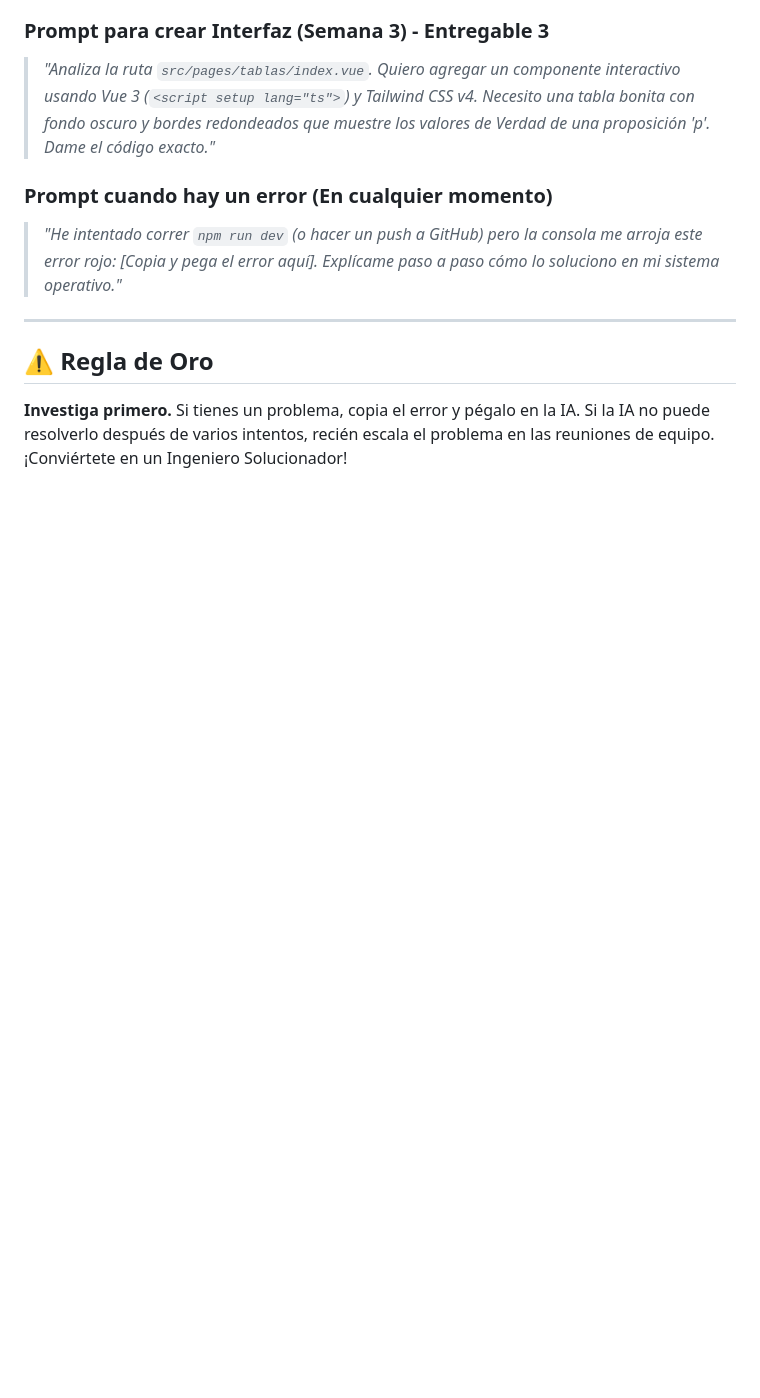
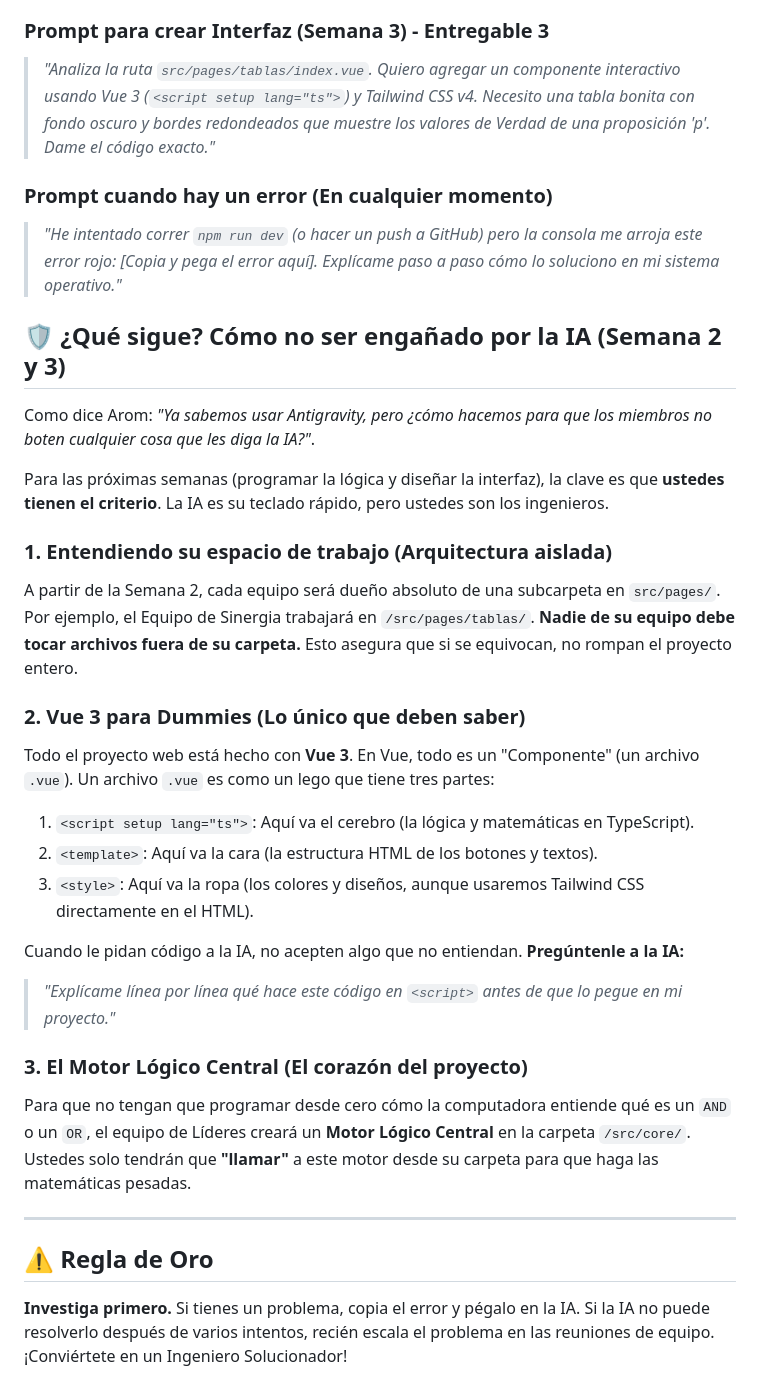
Before and after one commit to EnriDiazCayaca/logica_simbolica_global, a Markdown page: GUIA_ESTUDIANTE.md, the part around the change. GitHub-like rendering; blank space fills up the shorter version.

Commit message:
docs: añadir recomendaciones para la semana 2 y estructura basica de vue

```diff
--- a/GUIA_ESTUDIANTE.md
+++ b/GUIA_ESTUDIANTE.md
@@ -122,6 +122,29 @@ En la semana 2 usarán Antigravity para programar la lógica matemática base de
 ### Prompt cuando hay un error (En cualquier momento)
 > *"He intentado correr `npm run dev` (o hacer un push a GitHub) pero la consola me arroja este error rojo: [Copia y pega el error aquí]. Explícame paso a paso cómo lo soluciono en mi sistema operativo."*
 
+## 🛡️ ¿Qué sigue? Cómo no ser engañado por la IA (Semana 2 y 3)
+
+Como dice Arom: *"Ya sabemos usar Antigravity, pero ¿cómo hacemos para que los miembros no boten cualquier cosa que les diga la IA?"*.
+
+Para las próximas semanas (programar la lógica y diseñar la interfaz), la clave es que **ustedes tienen el criterio**. La IA es su teclado rápido, pero ustedes son los ingenieros.
+
+### 1. Entendiendo su espacio de trabajo (Arquitectura aislada)
+A partir de la Semana 2, cada equipo será dueño absoluto de una subcarpeta en `src/pages/`.
+Por ejemplo, el Equipo de Sinergia trabajará en `/src/pages/tablas/`. **Nadie de su equipo debe tocar archivos fuera de su carpeta.** Esto asegura que si se equivocan, no rompan el proyecto entero.
+
+### 2. Vue 3 para Dummies (Lo único que deben saber)
+Todo el proyecto web está hecho con **Vue 3**. En Vue, todo es un "Componente" (un archivo `.vue`). Un archivo `.vue` es como un lego que tiene tres partes:
+1. `<script setup lang="ts">`: Aquí va el cerebro (la lógica y matemáticas en TypeScript).
+2. `<template>`: Aquí va la cara (la estructura HTML de los botones y textos).
+3. `<style>`: Aquí va la ropa (los colores y diseños, aunque usaremos Tailwind CSS directamente en el HTML).
+
+Cuando le pidan código a la IA, no acepten algo que no entiendan. **Pregúntenle a la IA:**
+> *"Explícame línea por línea qué hace este código en `<script>` antes de que lo pegue en mi proyecto."*
+
+### 3. El Motor Lógico Central (El corazón del proyecto)
+Para que no tengan que programar desde cero cómo la computadora entiende qué es un `AND` o un `OR`, el equipo de Líderes creará un **Motor Lógico Central** en la carpeta `/src/core/`.
+Ustedes solo tendrán que **"llamar"** a este motor desde su carpeta para que haga las matemáticas pesadas.
+
 ---
 
 ## ⚠️ Regla de Oro
```
